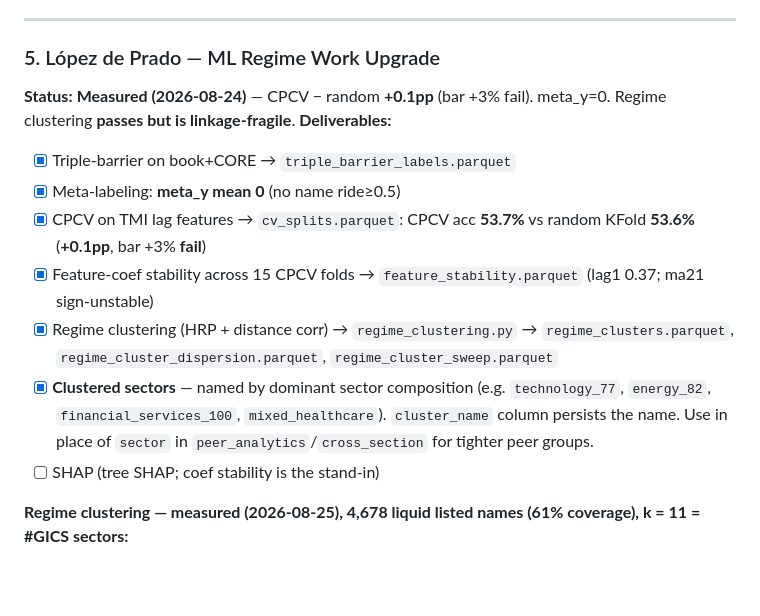
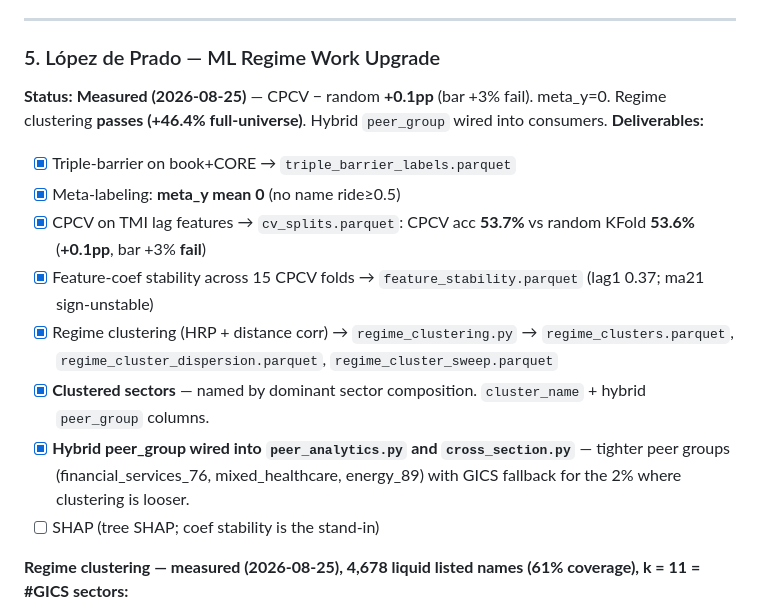
Before and after one commit to derekm/stock_monitor, a Markdown page: docs/RESEARCH_INTEGRATION_PLAN.md, the part around the change. Drawn GitHub-style; blank space fills up the shorter version.

Commit message:
Phase 1: regime clustering with named sectors, hybrid peer_group, PMI, daily automation fixes
- regime_clustering.py: HRP + distance correlation clustering with named sectors
- peer_analytics.py / cross_section.py: hybrid peer_group (cluster where tighter, GICS where looser)
- build_bogle_funds.py: PMI (Pink Market Index) as TMI's complement, libraryified
- backfill_ohlcv.py: fix additive merge, fix 20:00 stamp preservation
- run_daily_automation.py: transitive closure, failure cascade, timeouts, flush
- add_daily_marketcap.py: incremental build (append-only, no full rebuild)
- daily_automation_dag.yaml: market_cap depends on [polygon_prices, fund_snap]
- docs: RESEARCH_INTEGRATION_PLAN updated, SCHEMAS updated, regime_clustering.md added

```diff
--- a/docs/RESEARCH_INTEGRATION_PLAN.md
+++ b/docs/RESEARCH_INTEGRATION_PLAN.md
@@ -93,14 +93,15 @@
 ---
 
 ### 5. López de Prado — ML Regime Work Upgrade
-**Status:** **Measured (2026-08-24)** — CPCV − random **+0.1pp** (bar +3% fail). meta_y=0. Regime clustering **passes but is linkage-fragile**.
+**Status:** **Measured (2026-08-25)** — CPCV − random **+0.1pp** (bar +3% fail). meta_y=0. Regime clustering **passes (+46.4% full-universe)**. Hybrid `peer_group` wired into consumers.
 **Deliverables:**
 - [x] Triple-barrier on book+CORE → `triple_barrier_labels.parquet`
 - [x] Meta-labeling: **meta_y mean 0** (no name ride≥0.5)
 - [x] CPCV on TMI lag features → `cv_splits.parquet`: CPCV acc **53.7%** vs random KFold **53.6%** (**+0.1pp**, bar +3% **fail**)
 - [x] Feature-coef stability across 15 CPCV folds → `feature_stability.parquet` (lag1 0.37; ma21 sign-unstable)
 - [x] Regime clustering (HRP + distance corr) → `regime_clustering.py` → `regime_clusters.parquet`, `regime_cluster_dispersion.parquet`, `regime_cluster_sweep.parquet`
-- [x] **Clustered sectors** — named by dominant sector composition (e.g. `technology_77`, `energy_82`, `financial_services_100`, `mixed_healthcare`). `cluster_name` column persists the name. Use in place of `sector` in `peer_analytics`/`cross_section` for tighter peer groups.
+- [x] **Clustered sectors** — named by dominant sector composition. `cluster_name` + hybrid `peer_group` columns.
+- [x] **Hybrid peer_group wired into `peer_analytics.py` and `cross_section.py`** — tighter peer groups (financial_services_76, mixed_healthcare, energy_89) with GICS fallback for the 2% where clustering is looser.
 - [ ] SHAP (tree SHAP; coef stability is the stand-in)
 
 **Regime clustering — measured (2026-08-25), 4,678 liquid listed names (61% coverage), k = 11 = #GICS sectors:**
```
